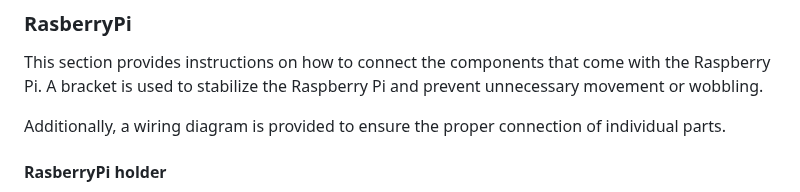
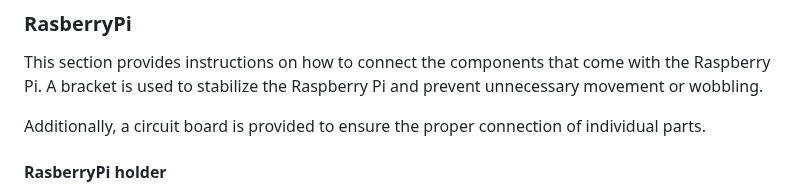
Before and after one commit to FabianMaas/TRNG, a Markdown page: docs/models/README.md, the part around the change. GitHub-like rendering.

```diff
--- a/docs/models/README.md
+++ b/docs/models/README.md
@@ -362,7 +362,7 @@ The green part is printed with PLA. Use the file Connector_Stepperengine.stl to
 ### RasberryPi
 This section provides instructions on how to connect the components that come with the Raspberry Pi. A bracket is used to stabilize the Raspberry Pi and prevent unnecessary movement or wobbling.
 
-Additionally, a wiring diagram is provided to ensure the proper connection of individual parts.
+Additionally, a circuit board is provided to ensure the proper connection of individual parts.
 
 #### RasberryPi holder
 
```
